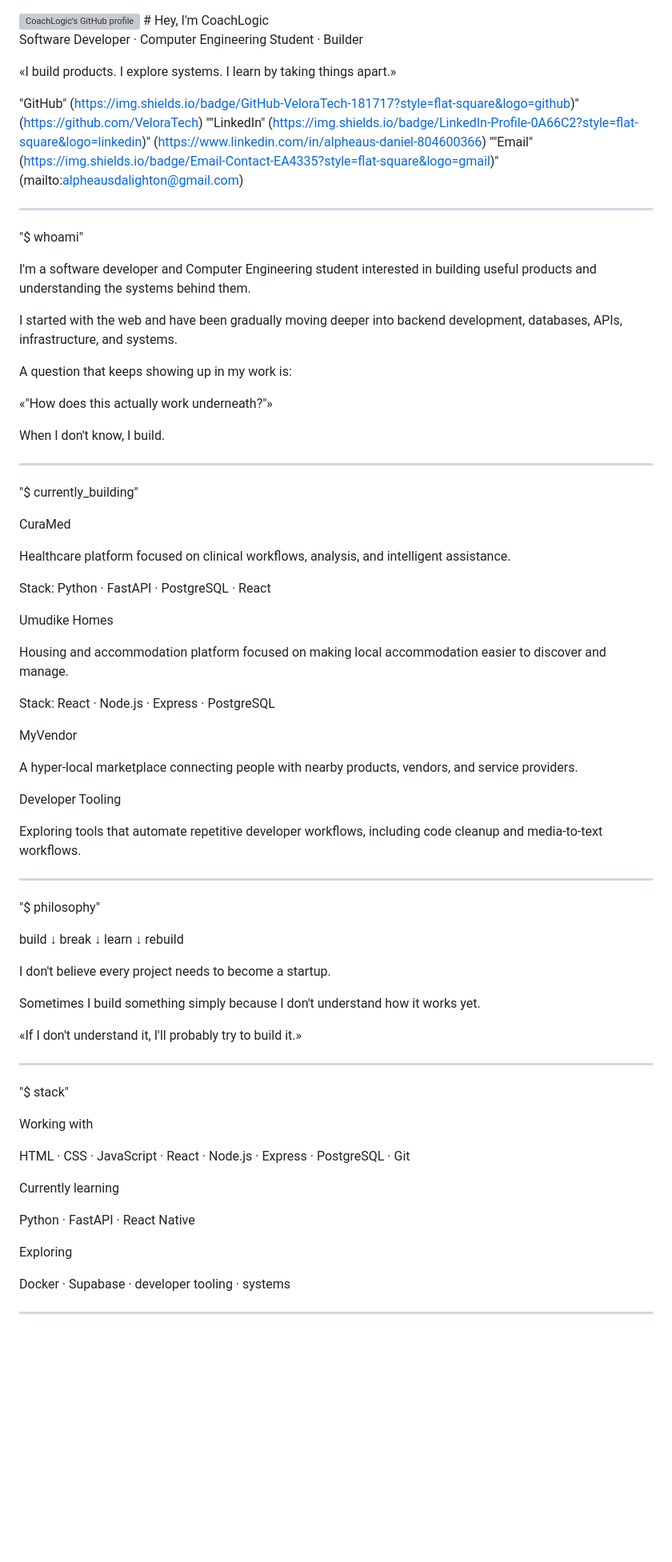
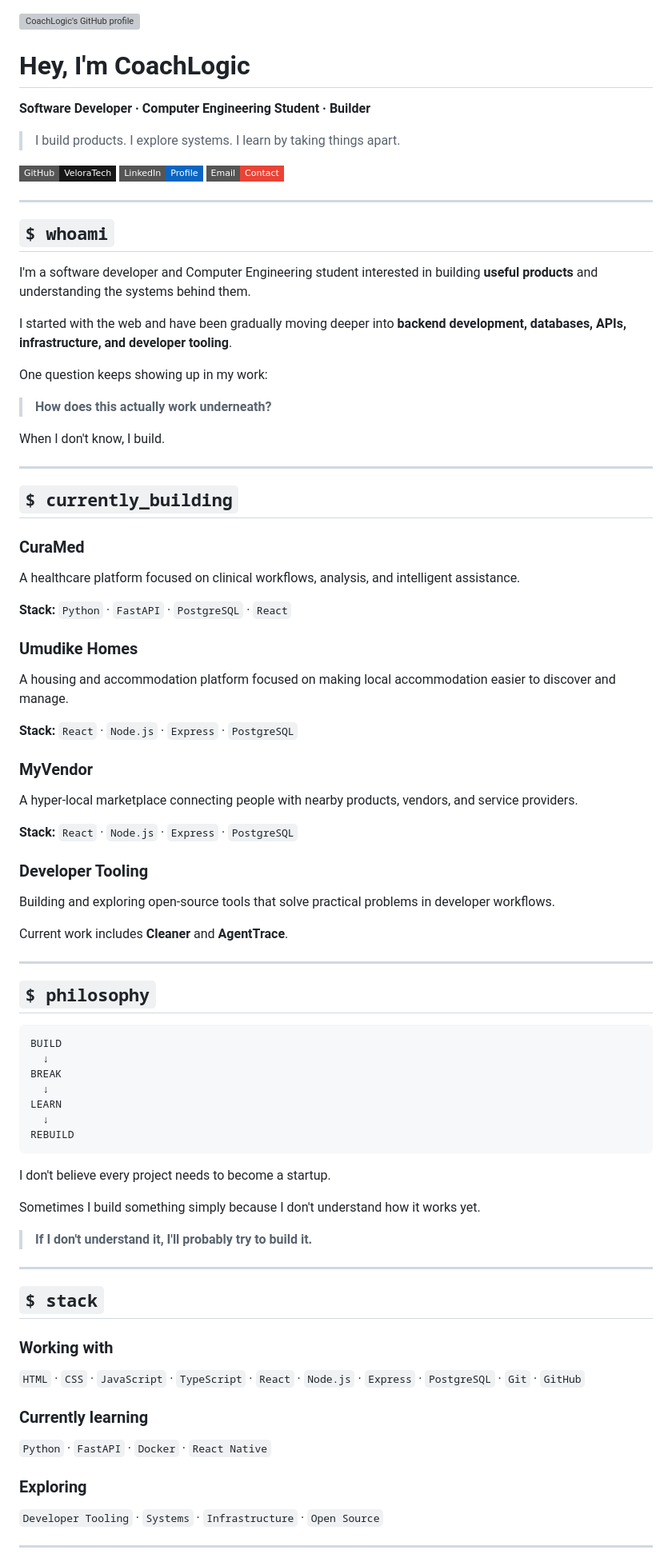
Before and after one commit to VeloraTech/VeloraTech, a Markdown page: README.md, the part around one of its changes. Shown at 80% size. Rendered like a GitHub page; badges without logos; blank space fills up the shorter version; grey boxes are pictures that could not be loaded.

````diff
--- a/README.md
+++ b/README.md
@@ -3,87 +3,94 @@
   <source media="(prefers-color-scheme: light)" srcset="light_mode.svg" />
   <img alt="CoachLogic's GitHub profile" src="dark_mode.svg" />
 </picture>
+
 # Hey, I'm CoachLogic
 
-Software Developer · Computer Engineering Student · Builder
+**Software Developer · Computer Engineering Student · Builder**
 
-«I build products. I explore systems. I learn by taking things apart.»
+> I build products. I explore systems. I learn by taking things apart.
 
-"GitHub" (https://img.shields.io/badge/GitHub-VeloraTech-181717?style=flat-square&logo=github)" (https://github.com/VeloraTech)
-""LinkedIn" (https://img.shields.io/badge/LinkedIn-Profile-0A66C2?style=flat-square&logo=linkedin)" (https://www.linkedin.com/in/alpheaus-daniel-804600366)
-""Email" (https://img.shields.io/badge/Email-Contact-EA4335?style=flat-square&logo=gmail)" (mailto:alpheausdalighton@gmail.com)
+[![GitHub](https://img.shields.io/badge/GitHub-VeloraTech-181717?style=flat-square\&logo=github)](https://github.com/VeloraTech)
+[![LinkedIn](https://img.shields.io/badge/LinkedIn-Profile-0A66C2?style=flat-square\&logo=linkedin)](https://www.linkedin.com/in/alpheaus-daniel-804600366)
+[![Email](https://img.shields.io/badge/Email-Contact-EA4335?style=flat-square\&logo=gmail)](mailto:alpheausdalighton@gmail.com)
 
 ---
 
-"$ whoami"
+## `$ whoami`
 
-I'm a software developer and Computer Engineering student interested in building useful products and understanding the systems behind them.
+I'm a software developer and Computer Engineering student interested in building **useful products** and understanding the systems behind them.
 
-I started with the web and have been gradually moving deeper into backend development, databases, APIs, infrastructure, and systems.
+I started with the web and have been gradually moving deeper into **backend development, databases, APIs, infrastructure, and developer tooling**.
 
-A question that keeps showing up in my work is:
+One question keeps showing up in my work:
 
-«"How does this actually work underneath?"»
+> **How does this actually work underneath?**
 
 When I don't know, I build.
 
 ---
 
-"$ currently_building"
+## `$ currently_building`
 
-CuraMed
+### CuraMed
 
-Healthcare platform focused on clinical workflows, analysis, and intelligent assistance.
+A healthcare platform focused on clinical workflows, analysis, and intelligent assistance.
 
-Stack: Python · FastAPI · PostgreSQL · React
+**Stack:** `Python` · `FastAPI` · `PostgreSQL` · `React`
 
-Umudike Homes
+### Umudike Homes
 
-Housing and accommodation platform focused on making local accommodation easier to discover and manage.
+A housing and accommodation platform focused on making local accommodation easier to discover and manage.
 
-Stack: React · Node.js · Express · PostgreSQL
+**Stack:** `React` · `Node.js` · `Express` · `PostgreSQL`
 
-MyVendor
+### MyVendor
 
 A hyper-local marketplace connecting people with nearby products, vendors, and service providers.
 
-Developer Tooling
+**Stack:** `React` · `Node.js` · `Express` · `PostgreSQL`
 
-Exploring tools that automate repetitive developer workflows, including code cleanup and media-to-text workflows.
+### Developer Tooling
+
+Building and exploring open-source tools that solve practical problems in developer workflows.
+
+Current work includes **Cleaner** and **AgentTrace**.
 
 ---
 
-"$ philosophy"
+## `$ philosophy`
 
-build
+```text
+BUILD
   ↓
-break
+BREAK
   ↓
-learn
+LEARN
   ↓
-rebuild
+REBUILD
+```
 
 I don't believe every project needs to become a startup.
 
 Sometimes I build something simply because I don't understand how it works yet.
 
-«If I don't understand it, I'll probably try to build it.»
+> **If I don't understand it, I'll probably try to build it.**
 
 ---
 
-"$ stack"
+## `$ stack`
 
-Working with
+### Working with
 
-HTML · CSS · JavaScript · React · Node.js · Express · PostgreSQL · Git
+`HTML` · `CSS` · `JavaScript` · `TypeScript` · `React` · `Node.js` · `Express` · `PostgreSQL` · `Git` · `GitHub`
 
-Currently learning
+### Currently learning
 
-Python · FastAPI · React Native
+`Python` · `FastAPI` · `Docker` · `React Native`
 
-Exploring
+### Exploring
 
-Docker · Supabase · developer tooling · systems
+`Developer Tooling` · `Systems` · `Infrastructure` · `Open Source`
 
 ---
 
````
Also changed, not shown: other parts of README.md (+32 -10 lines).
